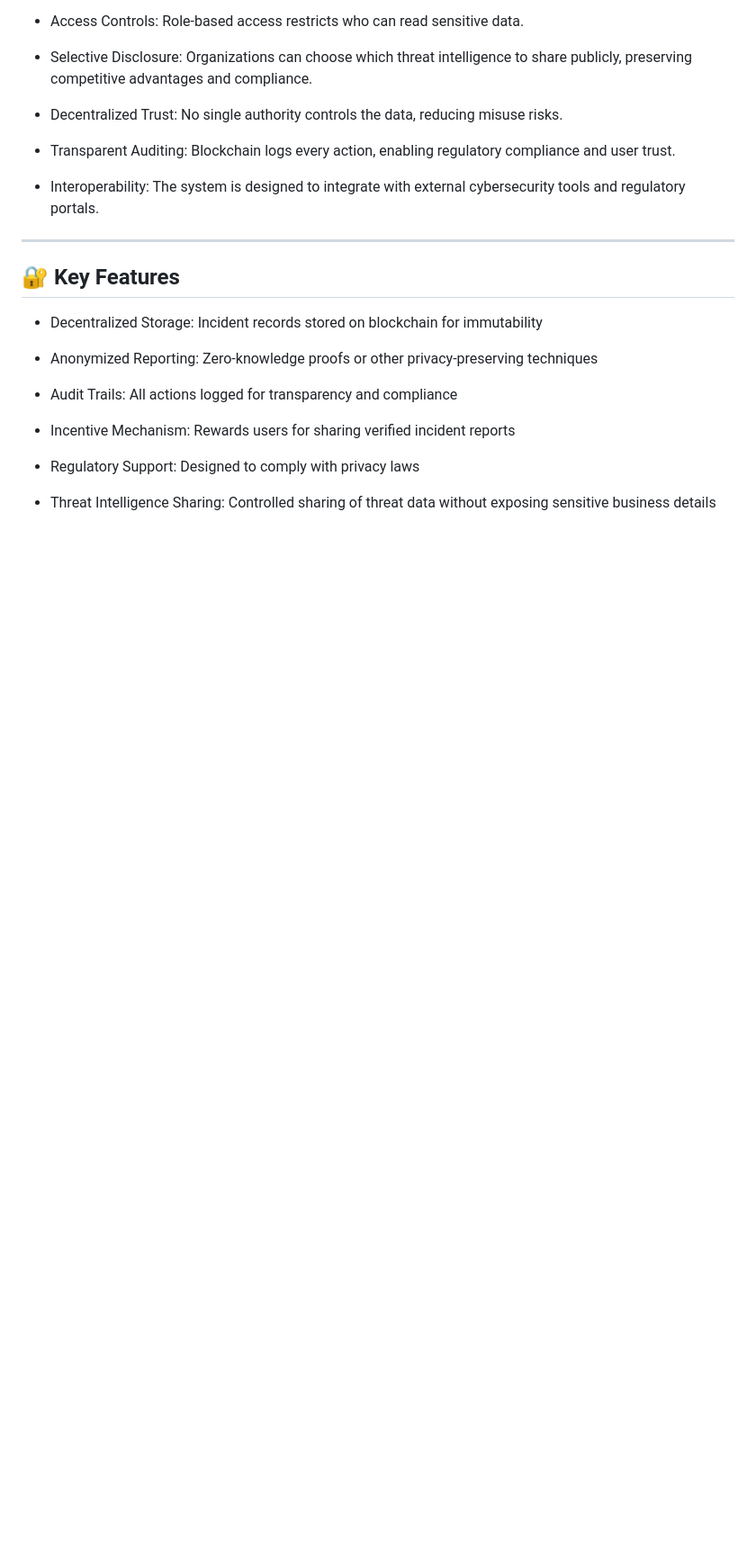
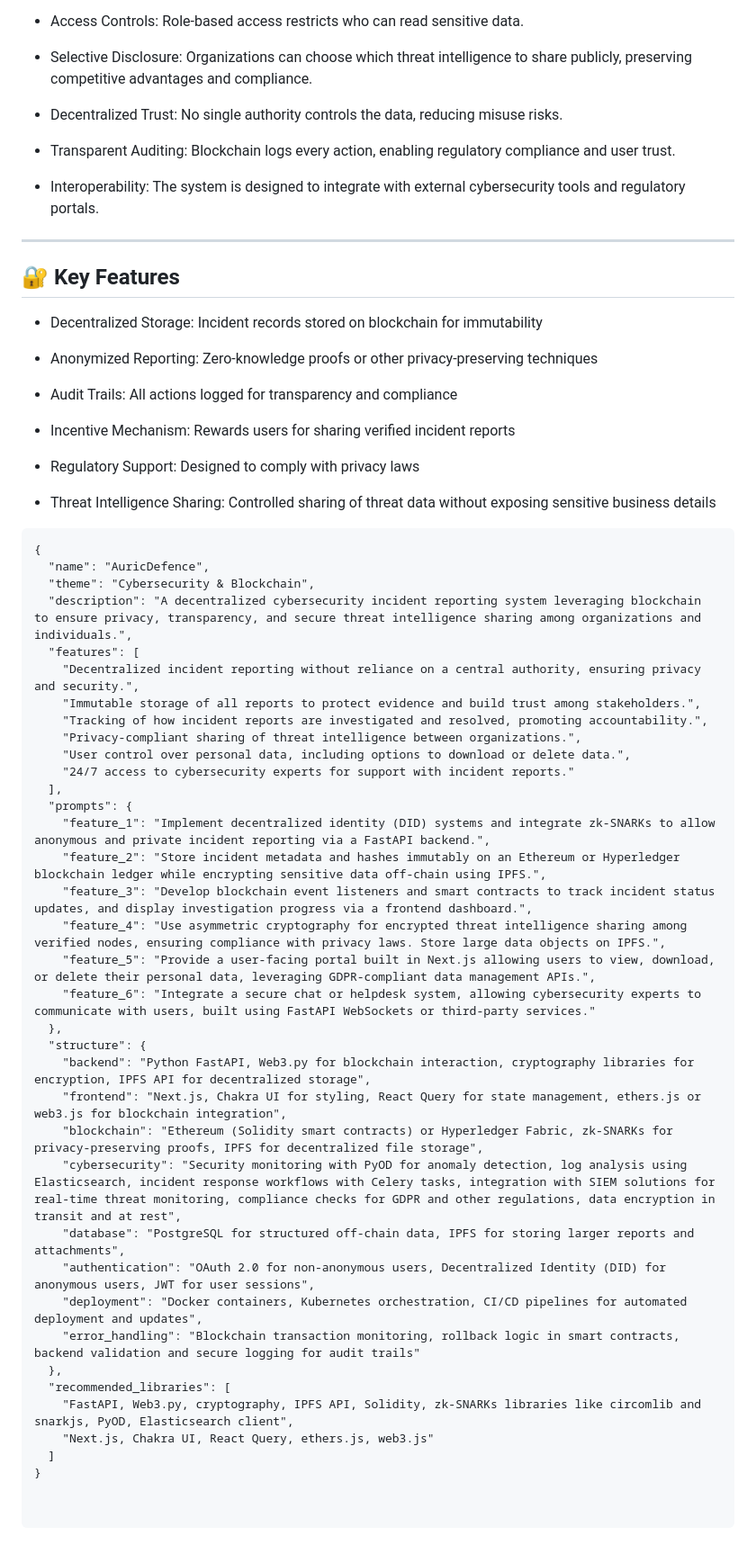
Before and after one commit to Gouthamvaishnav11/AuricDefence, a Markdown page: README.md, the part around the change. Shown: that part at 90% size. Rendered like a GitHub page; blank space fills up the shorter version.

````diff
--- a/README.md
+++ b/README.md
@@ -79,3 +79,42 @@ Auricdefence introduces a Decentralized Cybersecurity Incident Reporting System,
 - Regulatory Support: Designed to comply with privacy laws
 
 - Threat Intelligence Sharing: Controlled sharing of threat data without exposing sensitive business details
+```
+{
+  "name": "AuricDefence",
+  "theme": "Cybersecurity & Blockchain",
+  "description": "A decentralized cybersecurity incident reporting system leveraging blockchain to ensure privacy, transparency, and secure threat intelligence sharing among organizations and individuals.",
+  "features": [
+    "Decentralized incident reporting without reliance on a central authority, ensuring privacy and security.",
+    "Immutable storage of all reports to protect evidence and build trust among stakeholders.",
+    "Tracking of how incident reports are investigated and resolved, promoting accountability.",
+    "Privacy-compliant sharing of threat intelligence between organizations.",
+    "User control over personal data, including options to download or delete data.",
+    "24/7 access to cybersecurity experts for support with incident reports."
+  ],
+  "prompts": {
+    "feature_1": "Implement decentralized identity (DID) systems and integrate zk-SNARKs to allow anonymous and private incident reporting via a FastAPI backend.",
+    "feature_2": "Store incident metadata and hashes immutably on an Ethereum or Hyperledger blockchain ledger while encrypting sensitive data off-chain using IPFS.",
+    "feature_3": "Develop blockchain event listeners and smart contracts to track incident status updates, and display investigation progress via a frontend dashboard.",
+    "feature_4": "Use asymmetric cryptography for encrypted threat intelligence sharing among verified nodes, ensuring compliance with privacy laws. Store large data objects on IPFS.",
+    "feature_5": "Provide a user-facing portal built in Next.js allowing users to view, download, or delete their personal data, leveraging GDPR-compliant data management APIs.",
+    "feature_6": "Integrate a secure chat or helpdesk system, allowing cybersecurity experts to communicate with users, built using FastAPI WebSockets or third-party services."
+  },
+  "structure": {
+    "backend": "Python FastAPI, Web3.py for blockchain interaction, cryptography libraries for encryption, IPFS API for decentralized storage",
+    "frontend": "Next.js, Chakra UI for styling, React Query for state management, ethers.js or web3.js for blockchain integration",
+    "blockchain": "Ethereum (Solidity smart contracts) or Hyperledger Fabric, zk-SNARKs for privacy-preserving proofs, IPFS for decentralized file storage",
+    "cybersecurity": "Security monitoring with PyOD for anomaly detection, log analysis using Elasticsearch, incident response workflows with Celery tasks, integration with SIEM solutions for real-time threat monitoring, compliance checks for GDPR and other regulations, data encryption in transit and at rest",
+    "database": "PostgreSQL for structured off-chain data, IPFS for storing larger reports and attachments",
+    "authentication": "OAuth 2.0 for non-anonymous users, Decentralized Identity (DID) for anonymous users, JWT for user sessions",
+    "deployment": "Docker containers, Kubernetes orchestration, CI/CD pipelines for automated deployment and updates",
+    "error_handling": "Blockchain transaction monitoring, rollback logic in smart contracts, backend validation and secure logging for audit trails"
+  },
+  "recommended_libraries": [
+    "FastAPI, Web3.py, cryptography, IPFS API, Solidity, zk-SNARKs libraries like circomlib and snarkjs, PyOD, Elasticsearch client",
+    "Next.js, Chakra UI, React Query, ethers.js, web3.js"
+  ]
+}
+
+
+```
````
